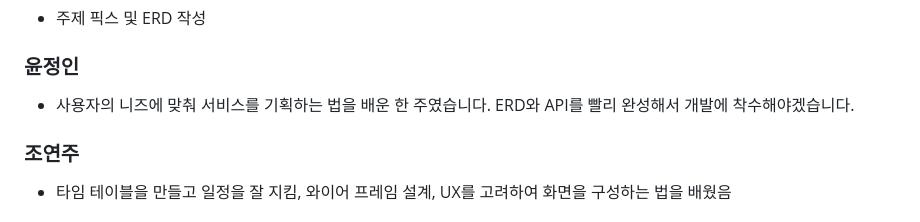
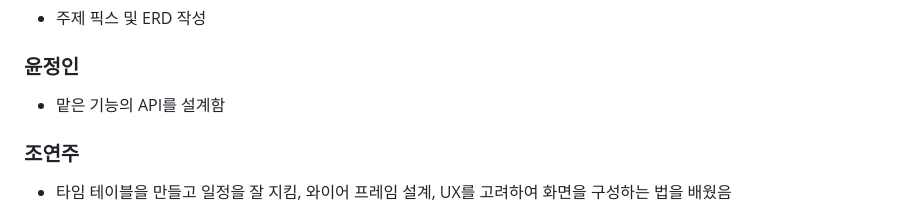
Before and after one commit to westyunn/foresofpandora, a Markdown page: README.md, the part around the change. Drawn GitHub-style.

Commit message:
docs: 성과 등록

```diff
--- a/README.md
+++ b/README.md
@@ -8,7 +8,7 @@
 - 주제 픽스 및 ERD 작성
 
 ### 윤정인
-- 사용자의 니즈에 맞춰 서비스를 기획하는 법을 배운 한 주였습니다. ERD와 API를 빨리 완성해서 개발에 착수해야겠습니다.
+- 맡은 기능의 API를 설계함
 
 ### 조연주
 - 타임 테이블을 만들고 일정을 잘 지킴, 와이어 프레임 설계, UX를 고려하여 화면을 구성하는 법을 배웠음
```
